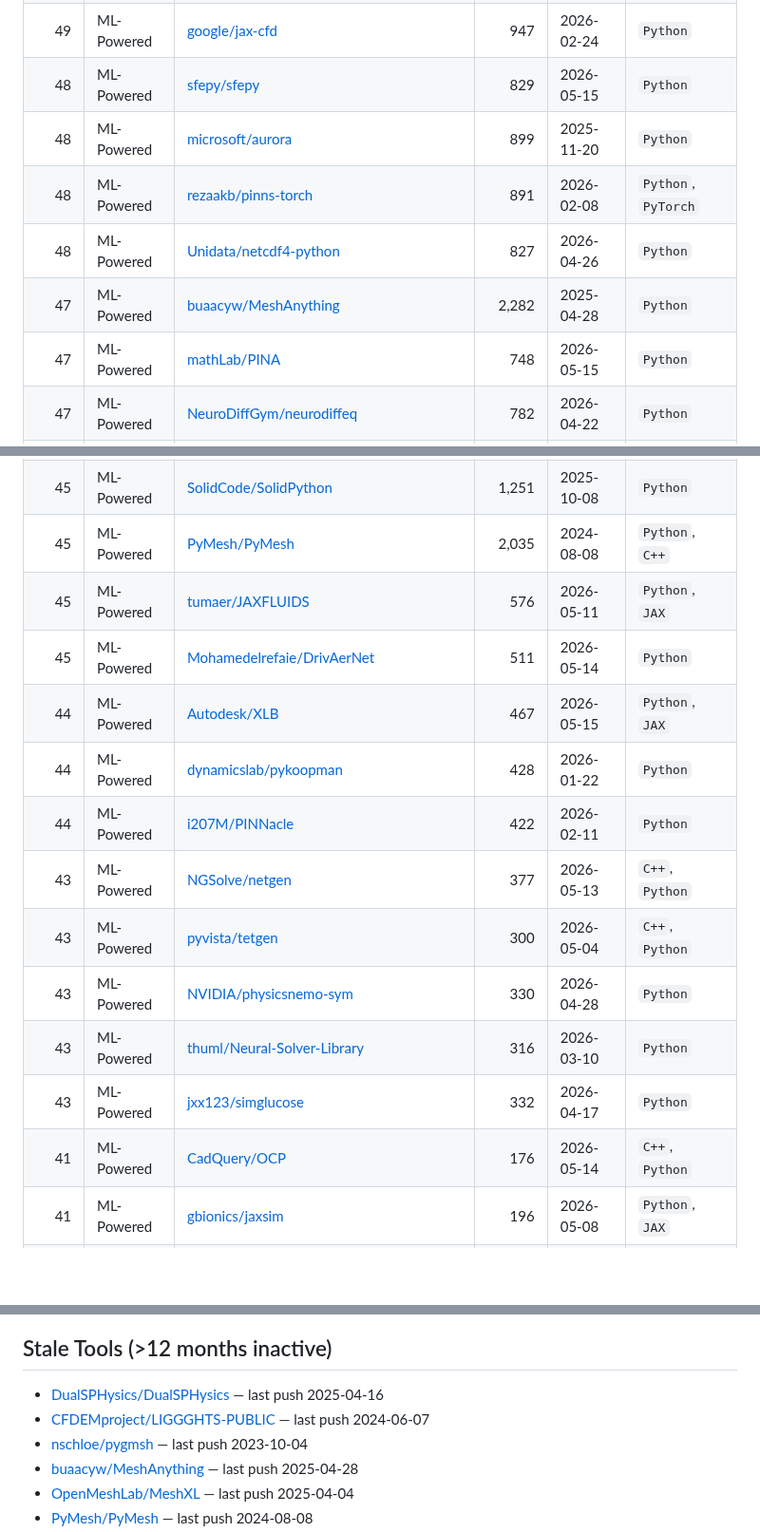
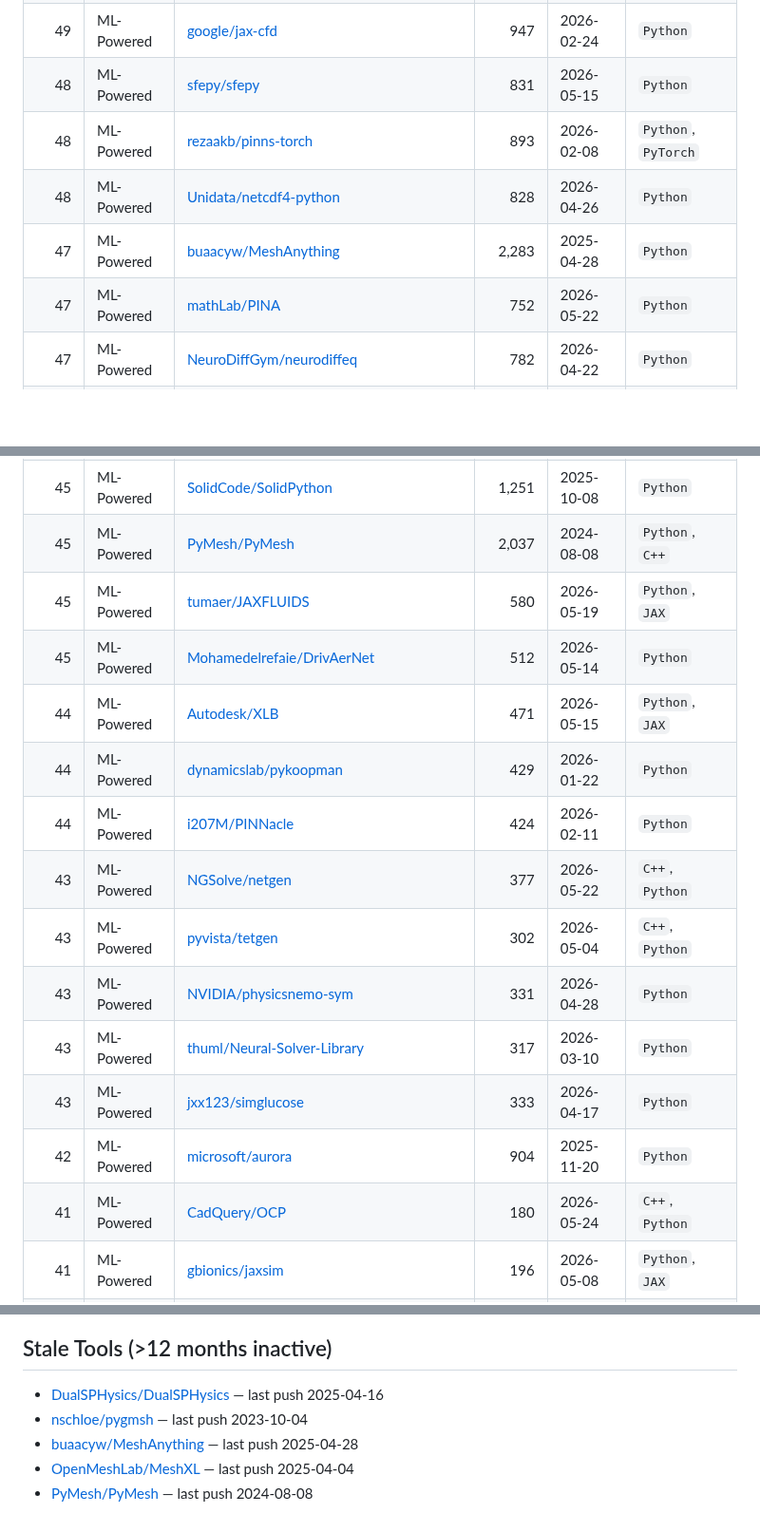
Before and after one commit to kimimgo/awesome-ai-cae, a Markdown page: READINESS.md, 3 parts joined by grey strips. Shown at 95% size. Drawn GitHub-style; blank space fills up the shorter version.

Commit message:
chore: update AI-Readiness scores [skip ci]

```diff
--- a/READINESS.md
+++ b/READINESS.md
@@ -52,8 +52,7 @@
 | 49 | ML-Powered | [google/jax-cfd](https://github.com/google/jax-cfd) | 947 | 2026-02-24 | `Python` |
-| 48 | ML-Powered | [sfepy/sfepy](https://github.com/sfepy/sfepy) | 829 | 2026-05-15 | `Python` |
-| 48 | ML-Powered | [microsoft/aurora](https://github.com/microsoft/aurora) | 899 | 2025-11-20 | `Python` |
-| 48 | ML-Powered | [rezaakb/pinns-torch](https://github.com/rezaakb/pinns-torch) | 891 | 2026-02-08 | `Python`, `PyTorch` |
-| 48 | ML-Powered | [Unidata/netcdf4-python](https://github.com/Unidata/netcdf4-python) | 827 | 2026-04-26 | `Python` |
-| 47 | ML-Powered | [buaacyw/MeshAnything](https://github.com/buaacyw/MeshAnything) | 2,282 | 2025-04-28 | `Python` |
-| 47 | ML-Powered | [mathLab/PINA](https://github.com/mathLab/PINA) | 748 | 2026-05-15 | `Python` |
+| 48 | ML-Powered | [sfepy/sfepy](https://github.com/sfepy/sfepy) | 831 | 2026-05-15 | `Python` |
+| 48 | ML-Powered | [rezaakb/pinns-torch](https://github.com/rezaakb/pinns-torch) | 893 | 2026-02-08 | `Python`, `PyTorch` |
+| 48 | ML-Powered | [Unidata/netcdf4-python](https://github.com/Unidata/netcdf4-python) | 828 | 2026-04-26 | `Python` |
+| 47 | ML-Powered | [buaacyw/MeshAnything](https://github.com/buaacyw/MeshAnything) | 2,283 | 2025-04-28 | `Python` |
+| 47 | ML-Powered | [mathLab/PINA](https://github.com/mathLab/PINA) | 752 | 2026-05-22 | `Python` |
 | 47 | ML-Powered | [NeuroDiffGym/neurodiffeq](https://github.com/NeuroDiffGym/neurodiffeq) | 782 | 2026-04-22 | `Python` |
@@ -65,14 +64,15 @@
 | 45 | ML-Powered | [SolidCode/SolidPython](https://github.com/SolidCode/SolidPython) | 1,251 | 2025-10-08 | `Python` |
-| 45 | ML-Powered | [PyMesh/PyMesh](https://github.com/PyMesh/PyMesh) | 2,035 | 2024-08-08 | `Python`, `C++` |
-| 45 | ML-Powered | [tumaer/JAXFLUIDS](https://github.com/tumaer/JAXFLUIDS) | 576 | 2026-05-11 | `Python`, `JAX` |
-| 45 | ML-Powered | [Mohamedelrefaie/DrivAerNet](https://github.com/Mohamedelrefaie/DrivAerNet) | 511 | 2026-05-14 | `Python` |
-| 44 | ML-Powered | [Autodesk/XLB](https://github.com/Autodesk/XLB) | 467 | 2026-05-15 | `Python`, `JAX` |
-| 44 | ML-Powered | [dynamicslab/pykoopman](https://github.com/dynamicslab/pykoopman) | 428 | 2026-01-22 | `Python` |
-| 44 | ML-Powered | [i207M/PINNacle](https://github.com/i207M/PINNacle) | 422 | 2026-02-11 | `Python` |
-| 43 | ML-Powered | [NGSolve/netgen](https://github.com/NGSolve/netgen) | 377 | 2026-05-13 | `C++`, `Python` |
-| 43 | ML-Powered | [pyvista/tetgen](https://github.com/pyvista/tetgen) | 300 | 2026-05-04 | `C++`, `Python` |
-| 43 | ML-Powered | [NVIDIA/physicsnemo-sym](https://github.com/NVIDIA/physicsnemo-sym) | 330 | 2026-04-28 | `Python` |
-| 43 | ML-Powered | [thuml/Neural-Solver-Library](https://github.com/thuml/Neural-Solver-Library) | 316 | 2026-03-10 | `Python` |
-| 43 | ML-Powered | [jxx123/simglucose](https://github.com/jxx123/simglucose) | 332 | 2026-04-17 | `Python` |
-| 41 | ML-Powered | [CadQuery/OCP](https://github.com/CadQuery/OCP) | 176 | 2026-05-14 | `C++`, `Python` |
+| 45 | ML-Powered | [PyMesh/PyMesh](https://github.com/PyMesh/PyMesh) | 2,037 | 2024-08-08 | `Python`, `C++` |
+| 45 | ML-Powered | [tumaer/JAXFLUIDS](https://github.com/tumaer/JAXFLUIDS) | 580 | 2026-05-19 | `Python`, `JAX` |
+| 45 | ML-Powered | [Mohamedelrefaie/DrivAerNet](https://github.com/Mohamedelrefaie/DrivAerNet) | 512 | 2026-05-14 | `Python` |
+| 44 | ML-Powered | [Autodesk/XLB](https://github.com/Autodesk/XLB) | 471 | 2026-05-15 | `Python`, `JAX` |
+| 44 | ML-Powered | [dynamicslab/pykoopman](https://github.com/dynamicslab/pykoopman) | 429 | 2026-01-22 | `Python` |
+| 44 | ML-Powered | [i207M/PINNacle](https://github.com/i207M/PINNacle) | 424 | 2026-02-11 | `Python` |
+| 43 | ML-Powered | [NGSolve/netgen](https://github.com/NGSolve/netgen) | 377 | 2026-05-22 | `C++`, `Python` |
+| 43 | ML-Powered | [pyvista/tetgen](https://github.com/pyvista/tetgen) | 302 | 2026-05-04 | `C++`, `Python` |
+| 43 | ML-Powered | [NVIDIA/physicsnemo-sym](https://github.com/NVIDIA/physicsnemo-sym) | 331 | 2026-04-28 | `Python` |
+| 43 | ML-Powered | [thuml/Neural-Solver-Library](https://github.com/thuml/Neural-Solver-Library) | 317 | 2026-03-10 | `Python` |
+| 43 | ML-Powered | [jxx123/simglucose](https://github.com/jxx123/simglucose) | 333 | 2026-04-17 | `Python` |
+| 42 | ML-Powered | [microsoft/aurora](https://github.com/microsoft/aurora) | 904 | 2025-11-20 | `Python` |
+| 41 | ML-Powered | [CadQuery/OCP](https://github.com/CadQuery/OCP) | 180 | 2026-05-24 | `C++`, `Python` |
 | 41 | ML-Powered | [gbionics/jaxsim](https://github.com/gbionics/jaxsim) | 196 | 2026-05-08 | `Python`, `JAX` |
@@ -119,7 +119,6 @@
 ## Stale Tools (>12 months inactive)
 
 - [DualSPHysics/DualSPHysics](https://github.com/DualSPHysics/DualSPHysics) — last push 2025-04-16
-- [CFDEMproject/LIGGGHTS-PUBLIC](https://github.com/CFDEMproject/LIGGGHTS-PUBLIC) — last push 2024-06-07
 - [nschloe/pygmsh](https://github.com/nschloe/pygmsh) — last push 2023-10-04
 - [buaacyw/MeshAnything](https://github.com/buaacyw/MeshAnything) — last push 2025-04-28
 - [OpenMeshLab/MeshXL](https://github.com/OpenMeshLab/MeshXL) — last push 2025-04-04
```
Also changed, not shown: other parts of READINESS.md (+72 -72 lines).
